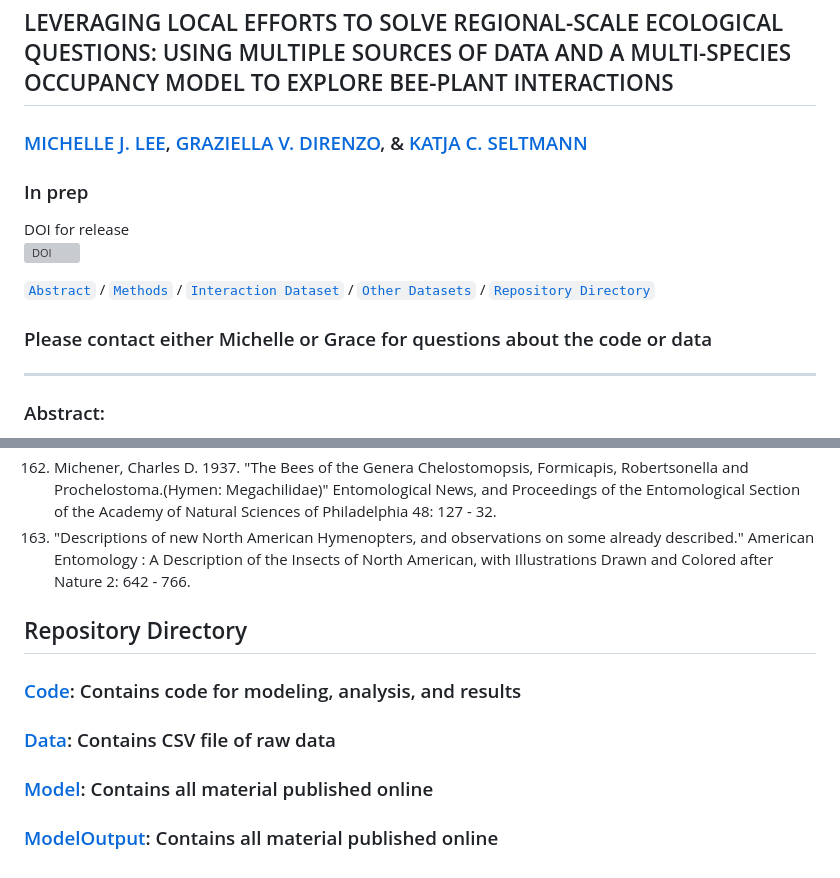
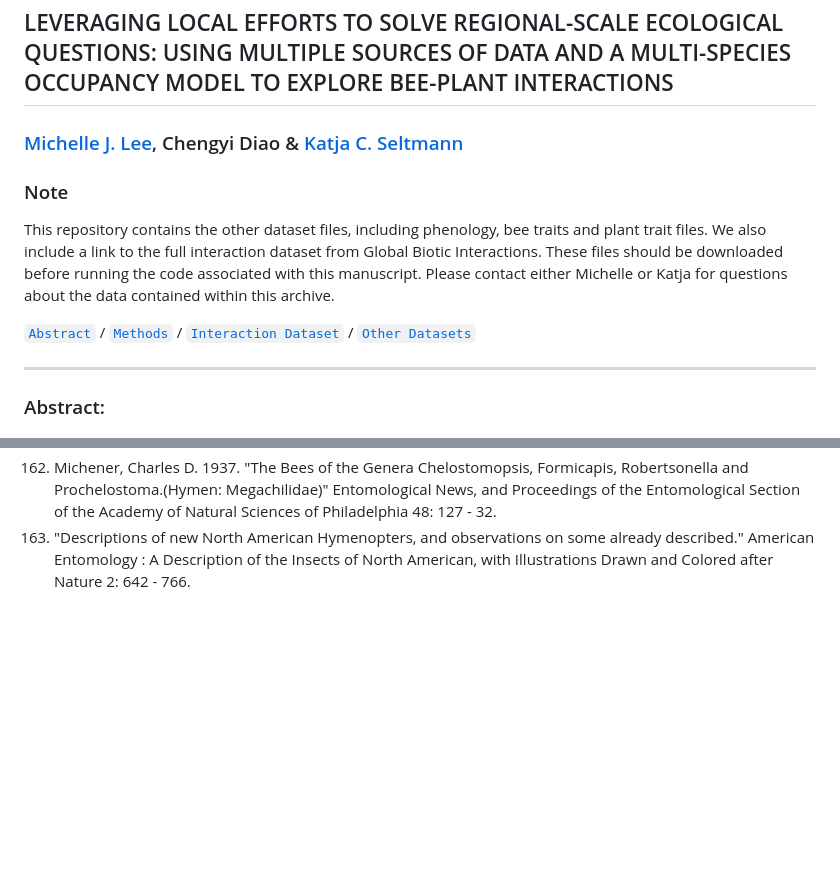
Before and after one commit to lee-michellej/globi_msomAndsciChecklists, a Markdown page: README.md, 2 parts joined by grey strips. Rendered like a GitHub page; blank space fills up the shorter version; grey boxes are pictures that could not be loaded.

````diff
--- a/README.md
+++ b/README.md
@@ -1,14 +1,12 @@
 ## LEVERAGING LOCAL EFFORTS TO SOLVE REGIONAL-SCALE ECOLOGICAL QUESTIONS: USING MULTIPLE SOURCES OF DATA AND A MULTI-SPECIES OCCUPANCY MODEL TO EXPLORE BEE-PLANT INTERACTIONS
 
-### [MICHELLE J. LEE](https://michelleleelifesci.weebly.com/), [GRAZIELLA V. DIRENZO](https://grazielladirenzo.weebly.com), & [KATJA C. SELTMANN](https://orcid.org/0000-0001-5354-6048)
+### [Michelle J. Lee](https://michelleleelifesci.weebly.com/), Chengyi Diao & [Katja C. Seltmann](https://orcid.org/0000-0001-5354-6048)
 
-### In prep
-DOI for release
-[![DOI](https://zenodo.org/badge/DOI/10.5281/zenodo.7830204.svg)](https://doi.org/10.5281/zenodo.7830204)
+### Note
+This repository contains the other dataset files, including phenology, bee traits and plant trait files. We also include a link to the full interaction dataset from Global Biotic Interactions. These files should be downloaded before running the code associated with this manuscript. Please contact either Michelle or Katja for questions about the data contained within this archive.
 
-[```Abstract```](#Abstract) / [```Methods```](#Methods) / [```Interaction Dataset```](#interaction-dataset) / [```Other Datasets```](#other-datasets) /  [```Repository Directory```](#repository-directory)
 
-### Please contact either Michelle or Grace for questions about the code or data
+[```Abstract```](#abstract) / [```Methods```](#methods) / [```Interaction Dataset```](#interaction-dataset) / [```Other Datasets```](#other-datasets)
 __________________________________________________________________________________________________________________________________________
 
 ### Abstract:
@@ -249,9 +246,3 @@ c. Jepson Flora Project (eds.) 2022. Jepson eFlora, https://ucjeps.berkeley.edu/
 161. Cockerell, Theodore D. A. (Theodore Dru Alison). 1907. “LXIV.—Descriptions and Records of Bees—XIV.” The Annals and Magazine of Natural History; Zoology, Botany, and Geology 19: 531 - 540.
 162. Michener, Charles D. 1937. "The Bees of the Genera Chelostomopsis, Formicapis, Robertsonella and Prochelostoma.(Hymen: Megachilidae)" Entomological News, and Proceedings of the Entomological Section of the Academy of Natural Sciences of Philadelphia 48: 127 - 32.
 163. "Descriptions of new North American Hymenopters, and observations on some already described." American Entomology : A Description of the Insects of North American, with Illustrations Drawn and Colored after Nature 2: 642 - 766.
-
-## Repository Directory
-### [Code](https://github.com/lee-michellej/globi_tritrophic_networks/tree/master/Code): Contains code for modeling, analysis, and results
-### [Data](https://github.com/lee-michellej/globi_tritrophic_networks/tree/master/Data): Contains CSV file of raw data
-### [Model](https://github.com/lee-michellej/globi_tritrophic_networks/tree/master/Model): Contains all material published online
-### [ModelOutput](https://github.com/lee-michellej/globi_tritrophic_networks/tree/master/ModelOutput): Contains all material published online
````
Also changed, not shown: other parts of README.md (+0 -1 lines).
